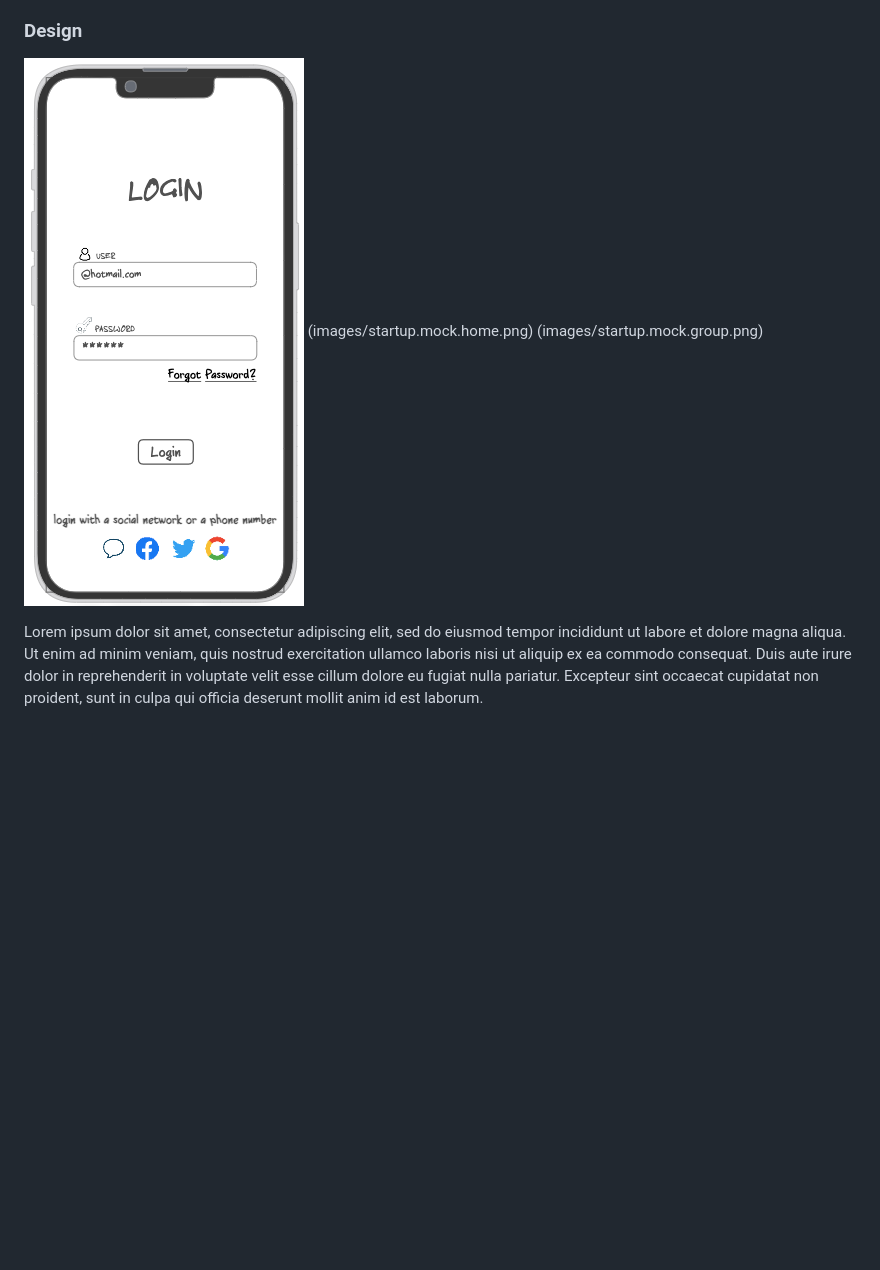
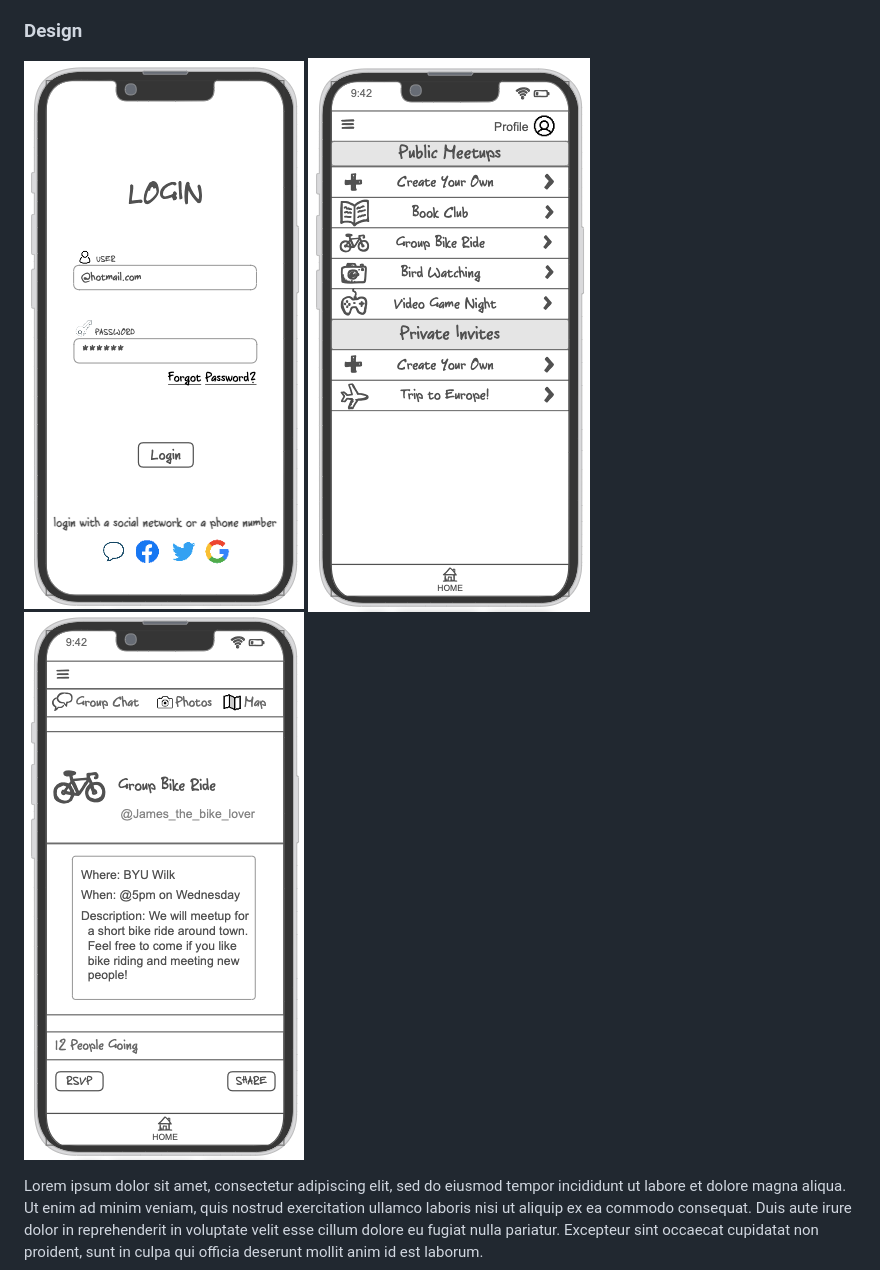
Before and after one commit to TheJrock/startup, a Markdown page: README.md, the part around the change. Rendered like a GitHub page; blank space fills up the shorter version.

Commit message:
Remember how to markdown

```diff
--- a/README.md
+++ b/README.md
@@ -32,7 +32,7 @@ Imagine an app that allows you to easily share info about group meetups in your
 
 ### Design
 
-![Design image](images/startup.mock.login.png) (images/startup.mock.home.png) (images/startup.mock.group.png)
+![Login image](images/startup.mock.login.png) ![Home image](images/startup.mock.home.png) ![Group image](images/startup.mock.group.png)
 
 Lorem ipsum dolor sit amet, consectetur adipiscing elit, sed do eiusmod tempor incididunt ut labore et dolore magna aliqua. Ut enim ad minim veniam, quis nostrud exercitation ullamco laboris nisi ut aliquip ex ea commodo consequat. Duis aute irure dolor in reprehenderit in voluptate velit esse cillum dolore eu fugiat nulla pariatur. Excepteur sint occaecat cupidatat non proident, sunt in culpa qui officia deserunt mollit anim id est laborum.
 
```
